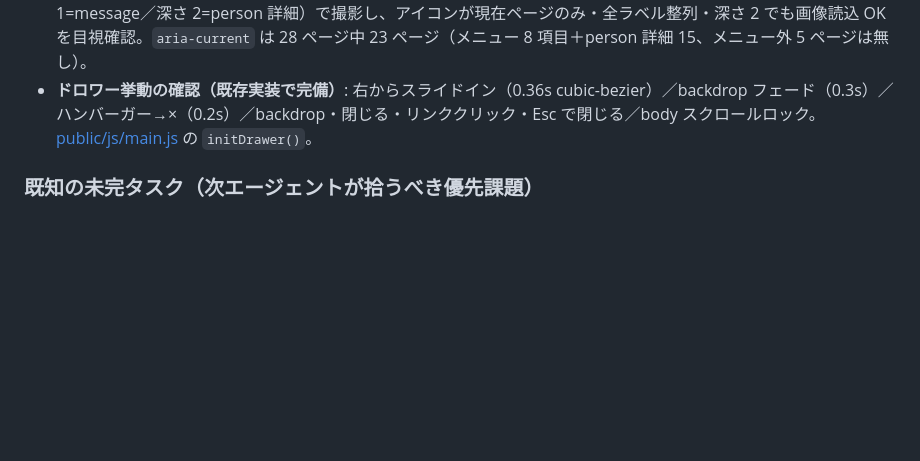
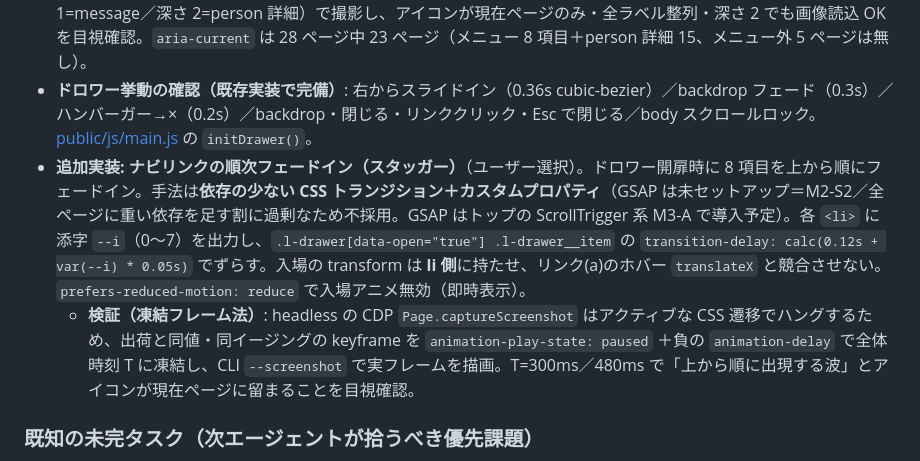
Before and after one commit to d4bhnaka/hoshizaki-hq-recruit, a Markdown page: docs/04-progress.md, the part around the change. Drawn GitHub-style; blank space fills up the shorter version.

Commit message:
docs(progress): ドロワーのナビ・スタッガー追記を記録
Co-Authored-By: Claude Opus 4.8 (1M context) <noreply@anthropic.com>

```diff
--- a/docs/04-progress.md
+++ b/docs/04-progress.md
@@ -476,6 +476,8 @@ dist/
 - **変更ファイル**: [Header.astro](../src/components/Header.astro)（`currentKey` 判定＋`key` 付与＋テンプレート）／[_l-header.scss](../src/scss/layout/_l-header.scss)（2 カラム化）。
 - **検証**: `npm run build` 28 ページ成功、`data-astro-cid`／ルート絶対パス=0。dev サーバで `/`・`/message/`・`/fact/`・`/person/`・`/person/03/` の `aria-current` が正しい項目に 1 個ずつ付くこと、internship は 0 個を確認。ドロワーを `data-open="true"` で強制描画した静的コピーを Chrome ヘッドレス（深さ 1=message／深さ 2=person 詳細）で撮影し、アイコンが現在ページのみ・全ラベル整列・深さ 2 でも画像読込 OK を目視確認。`aria-current` は 28 ページ中 23 ページ（メニュー 8 項目＋person 詳細 15、メニュー外 5 ページは無し）。
 - **ドロワー挙動の確認（既存実装で完備）**: 右からスライドイン（0.36s cubic-bezier）／backdrop フェード（0.3s）／ハンバーガー→×（0.2s）／backdrop・閉じる・リンククリック・Esc で閉じる／body スクロールロック。[public/js/main.js](../public/js/main.js) の `initDrawer()`。
+- **追加実装: ナビリンクの順次フェードイン（スタッガー）**（ユーザー選択）。ドロワー開扉時に 8 項目を上から順にフェードイン。手法は**依存の少ない CSS トランジション＋カスタムプロパティ**（GSAP は未セットアップ＝M2-S2／全ページに重い依存を足す割に過剰なため不採用。GSAP はトップの ScrollTrigger 系 M3-A で導入予定）。各 `<li>` に添字 `--i`（0〜7）を出力し、`.l-drawer[data-open="true"] .l-drawer__item` の `transition-delay: calc(0.12s + var(--i) * 0.05s)` でずらす。入場の transform は **li 側**に持たせ、リンク(a)のホバー `translateX` と競合させない。`prefers-reduced-motion: reduce` で入場アニメ無効（即時表示）。
+  - **検証（凍結フレーム法）**: headless の CDP `Page.captureScreenshot` はアクティブな CSS 遷移でハングするため、出荷と同値・同イージングの keyframe を `animation-play-state: paused` ＋負の `animation-delay` で全体時刻 T に凍結し、CLI `--screenshot` で実フレームを描画。T=300ms／480ms で「上から順に出現する波」とアイコンが現在ページに留まることを目視確認。
 
 ### 既知の未完タスク（次エージェントが拾うべき優先課題）
 
```
